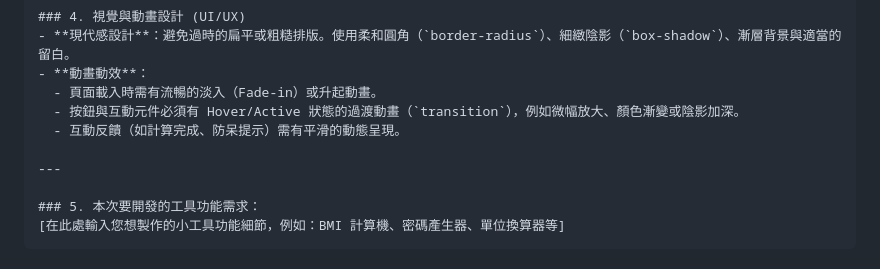
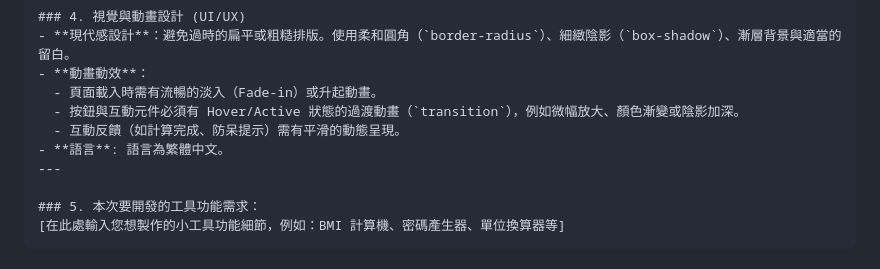
Before and after one commit to RoyalDevotee/LifeTools, a Markdown page: README.md, the part around the change. Rendered like a GitHub page.

```diff
--- a/README.md
+++ b/README.md
@@ -62,7 +62,7 @@
   - 頁面載入時需有流暢的淡入（Fade-in）或升起動畫。
   - 按鈕與互動元件必須有 Hover/Active 狀態的過渡動畫（`transition`），例如微幅放大、顏色漸變或陰影加深。
   - 互動反饋（如計算完成、防呆提示）需有平滑的動態呈現。
-
+- **語言**: 語言為繁體中文。
 ---
 
 ### 5. 本次要開發的工具功能需求：
```
